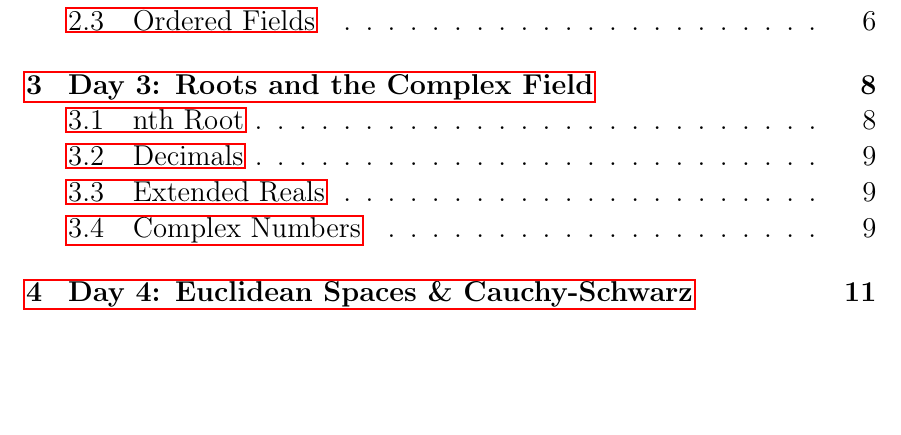
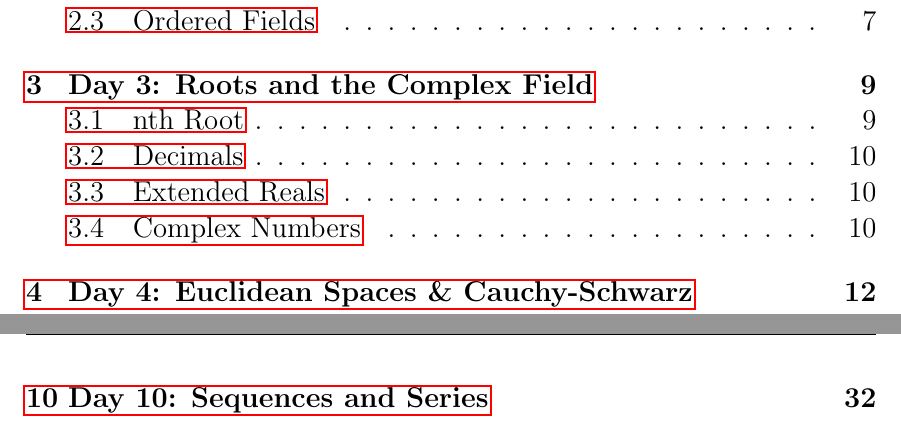
Before and after one commit to AzureAmber/Real-Analysis, a LaTeX document (main.tex, which reads Content/C10.tex): part of page 2 of 31 before the commit and two parts of pages 2 and 3 of 33 after it, the two joined at a grey line, cut so that both start at the same text, the shorter picture padded with empty space. The pictures show the PDF file main.pdf that the author committed with the source.

Commit message:
Added C10

```diff
--- /dev/null
+++ b/Content/C10.tex
@@ -0,0 +1,3 @@
+\newpage
+
+\section[Day 10: Sequences and Series]{Sequences and Series}
```
Also changed, not shown: main.tex (+1 -0 lines), main.pdf, 7 other files.
